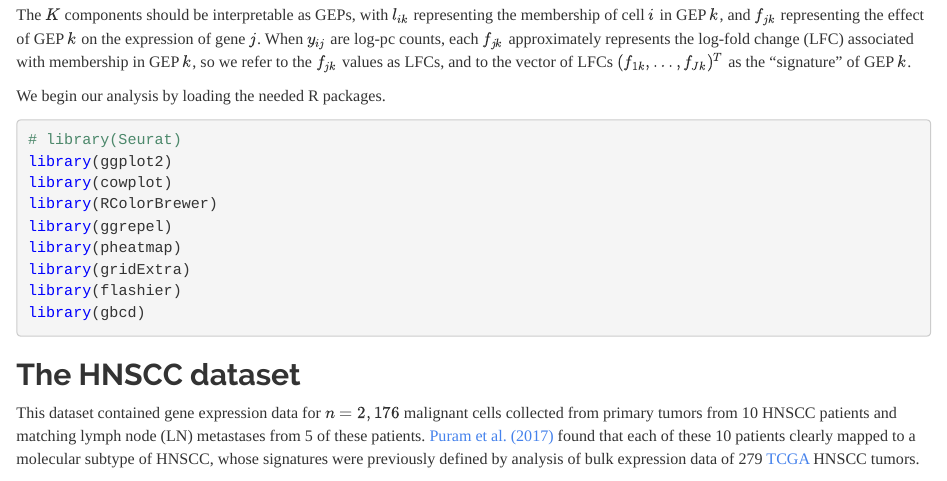
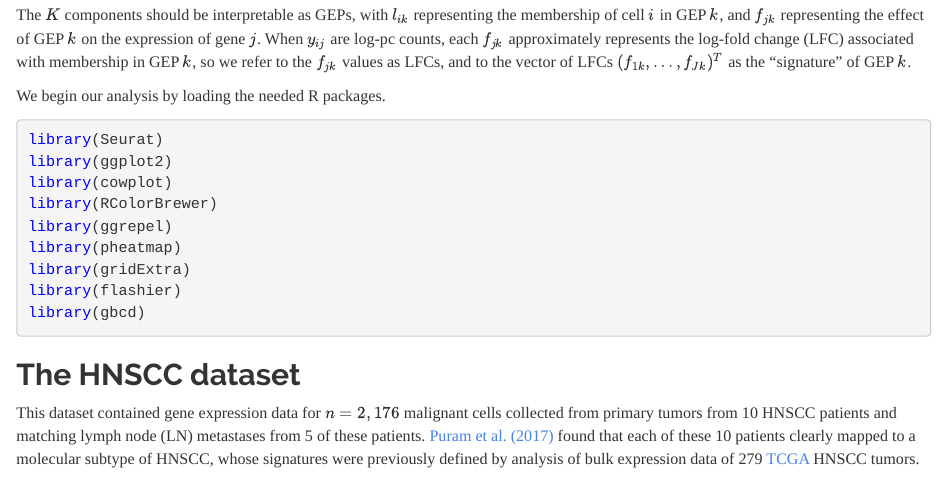
Before and after one commit to stephenslab/gbcd, an R Markdown document (vignettes/hnscc.Rmd): the page in a window 1100 px wide, from 780 px down. Rendered offline with R 4.5, knitr and Pandoc, with nearby package versions; some code elsewhere in the file could not run offline.

````diff
--- a/vignettes/hnscc.Rmd
+++ b/vignettes/hnscc.Rmd
@@ -53,7 +53,7 @@
 We begin our analysis by loading the needed R packages.
 
 ```{r load-pkgs, message=FALSE, warning=FALSE}
-# library(Seurat)
+library(Seurat)
 library(ggplot2)
 library(cowplot)
 library(RColorBrewer)
````
Also changed, not shown: 1 other file.
